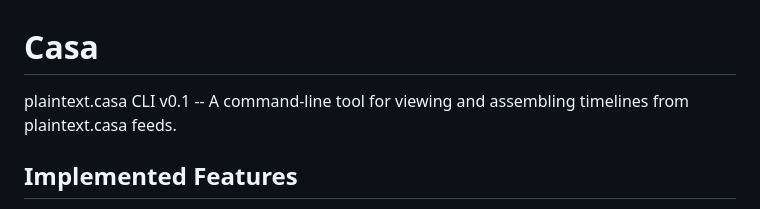
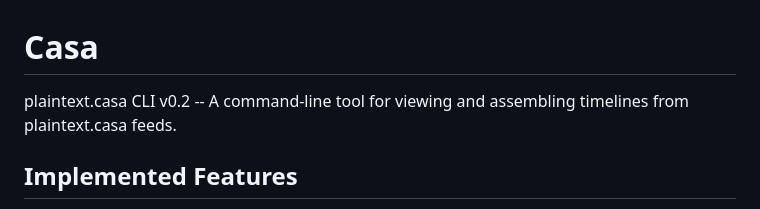
Before and after one commit to nkoehring/markdown.social, a Markdown page: cli/README.md, the part around the change. Rendered like a GitHub page.

Commit message:
fix: cli readme

```diff
--- a/cli/README.md
+++ b/cli/README.md
@@ -1,5 +1,5 @@
 # Casa
-plaintext.casa CLI v0.1 -- A command-line tool for viewing and assembling timelines from plaintext.casa feeds.
+plaintext.casa CLI v0.2 -- A command-line tool for viewing and assembling timelines from plaintext.casa feeds.
 
 ## Implemented Features
 
```
